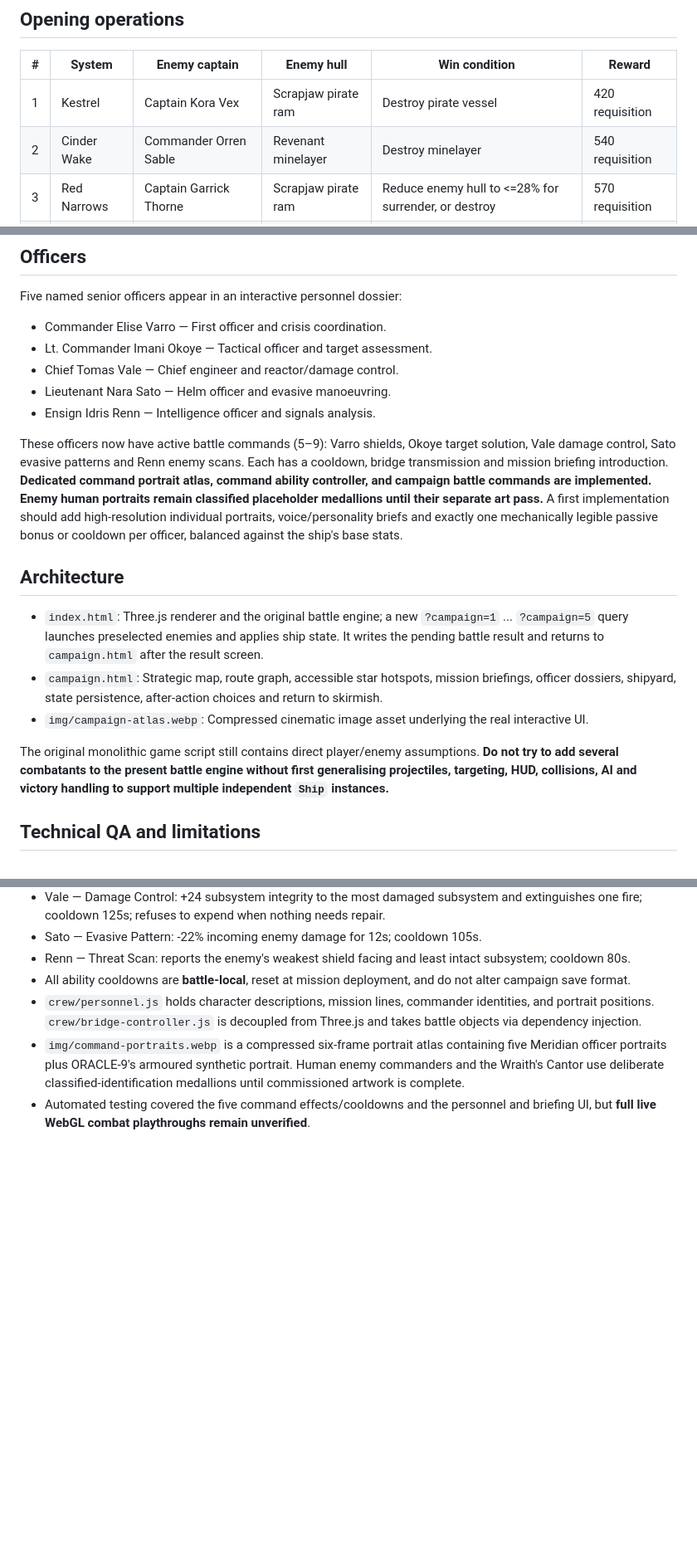
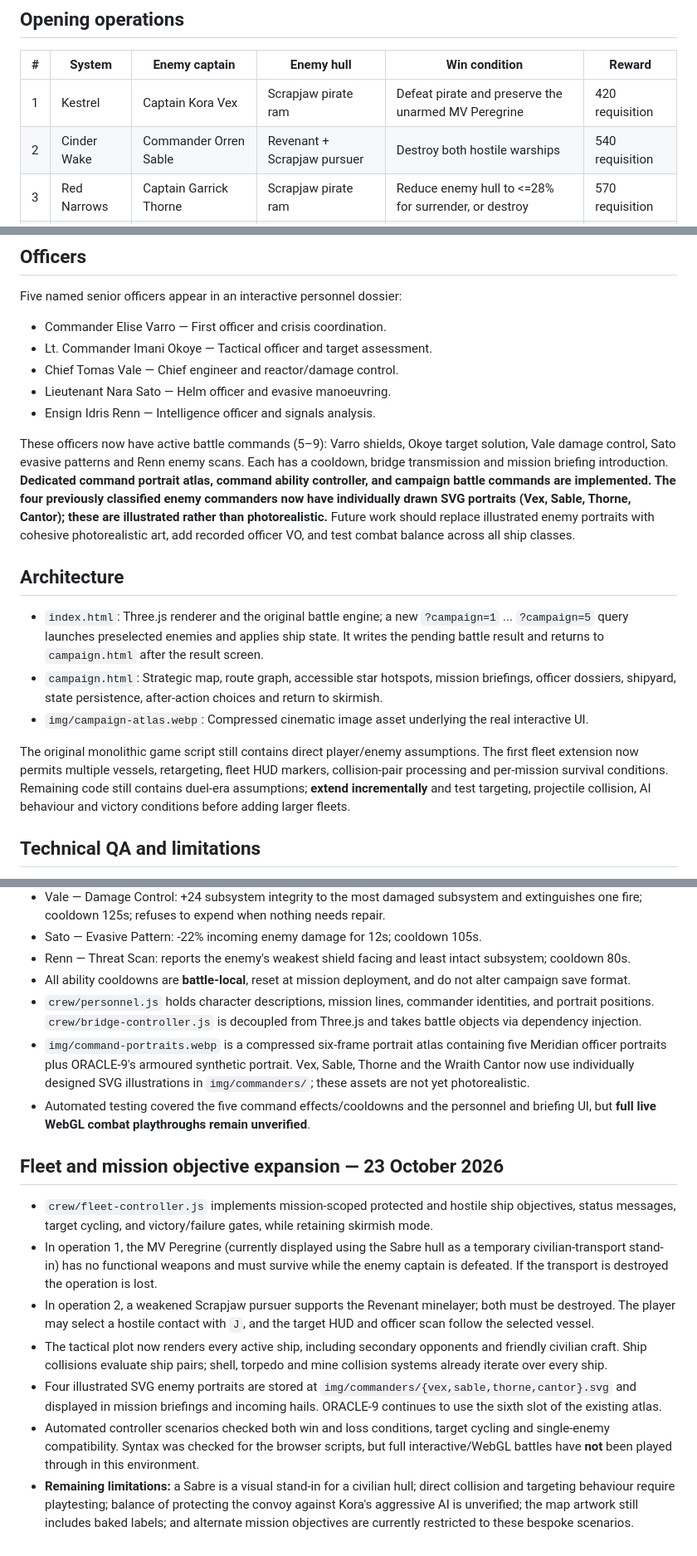
Before and after one commit to henders23/broadside, a Markdown page: docs/CAMPAIGN.md, 3 parts joined by grey strips. Shown at 83% size. GitHub-like rendering; blank space fills up the shorter version.

Commit message:
Document fleet combat implementation, illustrated commanders and QA limits

```diff
--- a/docs/CAMPAIGN.md
+++ b/docs/CAMPAIGN.md
@@ -35,8 +35,8 @@ Skirmish mode still launches from the original title screen and remains independ
 
 | # | System | Enemy captain | Enemy hull | Win condition | Reward |
 | --- | --- | --- | --- | --- | --- |
-| 1 | Kestrel | Captain Kora Vex | Scrapjaw pirate ram | Destroy pirate vessel | 420 requisition |
-| 2 | Cinder Wake | Commander Orren Sable | Revenant minelayer | Destroy minelayer | 540 requisition |
+| 1 | Kestrel | Captain Kora Vex | Scrapjaw pirate ram | Defeat pirate and preserve the unarmed MV Peregrine | 420 requisition |
+| 2 | Cinder Wake | Commander Orren Sable | Revenant + Scrapjaw pursuer | Destroy both hostile warships | 540 requisition |
 | 3 | Red Narrows | Captain Garrick Thorne | Scrapjaw pirate ram | Reduce enemy hull to <=28% for surrender, or destroy | 570 requisition |
 | 4 | Halcyon | ORACLE-9 | Seraph beam frigate | Destroy machine frigate | 700 requisition |
 | 5 | Harrow | The Cantor | Wraith bioship | Survive for 100 seconds, or defeat bioship | 900 requisition |
@@ -61,7 +61,7 @@ Five named senior officers appear in an interactive personnel dossier:
 - Lieutenant Nara Sato — Helm officer and evasive manoeuvring.
 - Ensign Idris Renn — Intelligence officer and signals analysis.
 
-These officers now have active battle commands (5–9): Varro shields, Okoye target solution, Vale damage control, Sato evasive patterns and Renn enemy scans. Each has a cooldown, bridge transmission and mission briefing introduction. **Dedicated command portrait atlas, command ability controller, and campaign battle commands are implemented. Enemy human portraits remain classified placeholder medallions until their separate art pass.** A first implementation should add high-resolution individual portraits, voice/personality briefs and exactly one mechanically legible passive bonus or cooldown per officer, balanced against the ship's base stats.
+These officers now have active battle commands (5–9): Varro shields, Okoye target solution, Vale damage control, Sato evasive patterns and Renn enemy scans. Each has a cooldown, bridge transmission and mission briefing introduction. **Dedicated command portrait atlas, command ability controller, and campaign battle commands are implemented. The four previously classified enemy commanders now have individually drawn SVG portraits (Vex, Sable, Thorne, Cantor); these are illustrated rather than photorealistic.** Future work should replace illustrated enemy portraits with cohesive photorealistic art, add recorded officer VO, and test combat balance across all ship classes.
 
 ## Architecture
 
@@ -69,7 +69,7 @@ These officers now have active battle commands (5–9): Varro shields, Okoye tar
 - `campaign.html`: Strategic map, route graph, accessible star hotspots, mission briefings, officer dossiers, shipyard, state persistence, after-action choices and return to skirmish.
 - `img/campaign-atlas.webp`: Compressed cinematic image asset underlying the real interactive UI.
 
-The original monolithic game script still contains direct player/enemy assumptions. **Do not try to add several combatants to the present battle engine without first generalising projectiles, targeting, HUD, collisions, AI and victory handling to support multiple independent `Ship` instances.**
+The original monolithic game script still contains direct player/enemy assumptions. The first fleet extension now permits multiple vessels, retargeting, fleet HUD markers, collision-pair processing and per-mission survival conditions. Remaining code still contains duel-era assumptions; **extend incrementally** and test targeting, projectile collision, AI behaviour and victory conditions before adding larger fleets.
 
 ## Technical QA and limitations
 
@@ -97,5 +97,16 @@ Every milestone should preserve the intentional slow, dangerous, naval feel of B
 - Renn — Threat Scan: reports the enemy's weakest shield facing and least intact subsystem; cooldown 80s.
 - All ability cooldowns are **battle-local**, reset at mission deployment, and do not alter campaign save format.
 - `crew/personnel.js` holds character descriptions, mission lines, commander identities, and portrait positions. `crew/bridge-controller.js` is decoupled from Three.js and takes battle objects via dependency injection.
-- `img/command-portraits.webp` is a compressed six-frame portrait atlas containing five Meridian officer portraits plus ORACLE-9's armoured synthetic portrait. Human enemy commanders and the Wraith's Cantor use deliberate classified-identification medallions until commissioned artwork is complete.
+- `img/command-portraits.webp` is a compressed six-frame portrait atlas containing five Meridian officer portraits plus ORACLE-9's armoured synthetic portrait. Vex, Sable, Thorne and the Wraith Cantor now use individually designed SVG illustrations in `img/commanders/`; these assets are not yet photorealistic.
 - Automated testing covered the five command effects/cooldowns and the personnel and briefing UI, but **full live WebGL combat playthroughs remain unverified**.
+
+
+## Fleet and mission objective expansion — 23 October 2026
+
+- `crew/fleet-controller.js` implements mission-scoped protected and hostile ship objectives, status messages, target cycling, and victory/failure gates, while retaining skirmish mode.
+- In operation 1, the MV Peregrine (currently displayed using the Sabre hull as a temporary civilian-transport stand-in) has no functional weapons and must survive while the enemy captain is defeated. If the transport is destroyed the operation is lost.
+- In operation 2, a weakened Scrapjaw pursuer supports the Revenant minelayer; both must be destroyed. The player may select a hostile contact with `J`, and the target HUD and officer scan follow the selected vessel.
+- The tactical plot now renders every active ship, including secondary opponents and friendly civilian craft. Ship collisions evaluate ship pairs; shell, torpedo and mine collision systems already iterate over every ship.
+- Four illustrated SVG enemy portraits are stored at `img/commanders/{vex,sable,thorne,cantor}.svg` and displayed in mission briefings and incoming hails. ORACLE-9 continues to use the sixth slot of the existing atlas.
+- Automated controller scenarios checked both win and loss conditions, target cycling and single-enemy compatibility. Syntax was checked for the browser scripts, but full interactive/WebGL battles have **not** been played through in this environment.
+- **Remaining limitations:** a Sabre is a visual stand-in for a civilian hull; direct collision and targeting behaviour require playtesting; balance of protecting the convoy against Kora's aggressive AI is unverified; the map artwork still includes baked labels; and alternate mission objectives are currently restricted to these bespoke scenarios.
```
Also changed, not shown: other parts of docs/CAMPAIGN.md (+2 -2 lines).
